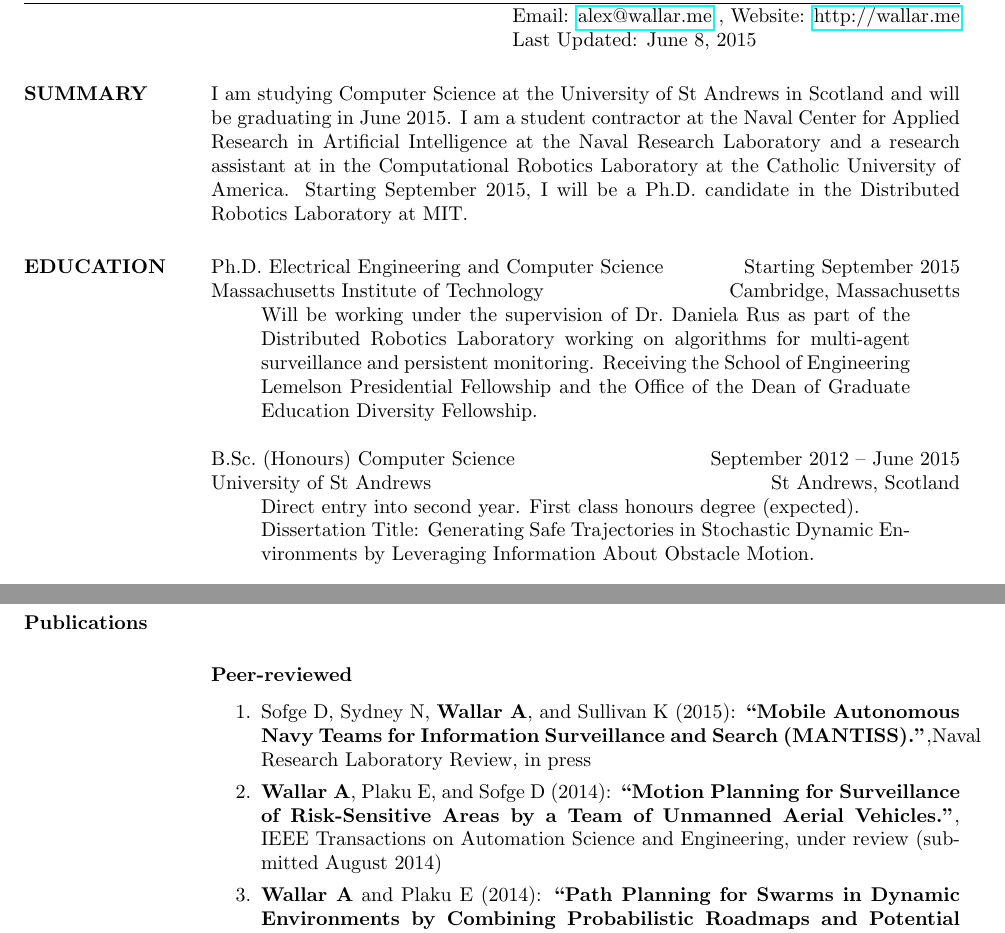
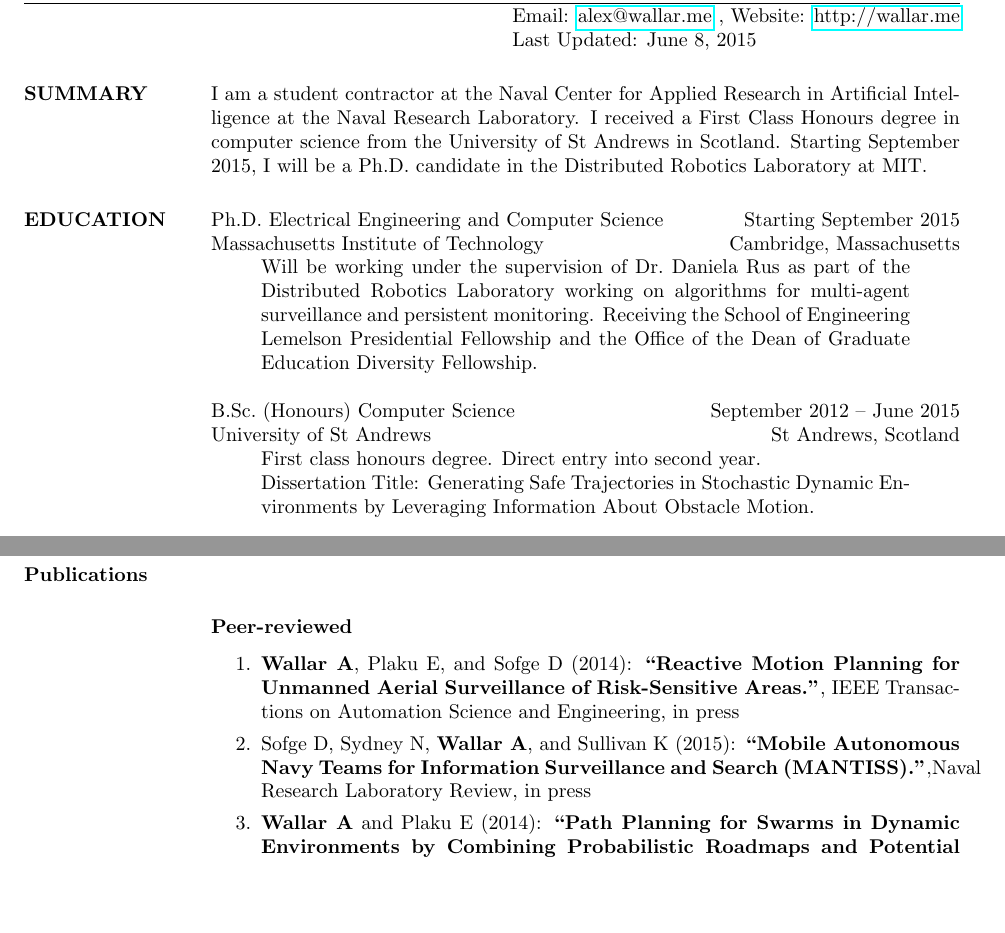
Before and after one commit to a20r/cv, a LaTeX CV (cv.tex): two parts of pages 1 and 3 of 4, joined at a grey line, cut so that both start at the same text, the shorter picture padded with empty space. Compiled offline with pdfLaTeX.

Commit message:
Updated CV

```diff
--- a/cv.tex
+++ b/cv.tex
@@ -17,12 +17,11 @@
 
 \section{SUMMARY}
 
-I am studying Computer Science at the University of St Andrews in Scotland and
-will be graduating in June 2015. I am a student contractor at the Naval Center
-for Applied Research in Artificial Intelligence at the Naval Research
-Laboratory and a research assistant at in the Computational Robotics Laboratory
-at the Catholic University of America. Starting September 2015, I will be a
-Ph.D.\ candidate in the Distributed Robotics Laboratory at MIT.
+I am a student contractor at the Naval Center for Applied Research in
+Artificial Intelligence at the Naval Research Laboratory. I received a First
+Class Honours degree in computer science from the University of St Andrews in
+Scotland. Starting September 2015, I will be a Ph.D.\ candidate in the
+Distributed Robotics Laboratory at MIT.
 
 \section{EDUCATION}
 
@@ -44,9 +43,9 @@ B.Sc.\ (Honours) Computer Science
 University of St Andrews \hfill St Andrews, Scotland
 \begin{adjustwidth}{2.5em}{2.5em}
 
-    Direct entry into second year. First class honours degree (expected).\\
-    Dissertation Title: Generating Safe Trajectories in Stochastic Dynamic
-    Environments by Leveraging Information About Obstacle Motion.
+    First class honours degree. Direct entry into second year.\\ Dissertation
+    Title: Generating Safe Trajectories in Stochastic Dynamic Environments by
+    Leveraging Information About Obstacle Motion.
 
 \end{adjustwidth}
 
@@ -243,14 +242,14 @@ The Catholic University of America \hfill Washington DC, USA
 
 \begin{enumerate}
 
+    \item \textbf{Wallar A}, Plaku E, and Sofge D (2014):
+        \textbf{``Reactive Motion Planning for Unmanned Aerial Surveillance
+        of Risk-Sensitive Areas."}, IEEE Transactions on Automation Science
+        and Engineering, in press
+
     \item Sofge D, Sydney N, \textbf{Wallar A}, and Sullivan K (2015):
         \textbf{``Mobile Autonomous Navy Teams for Information Surveillance
         and Search (MANTISS)."},Naval Research Laboratory Review, in press
-
-    \item \textbf{Wallar A}, Plaku E, and Sofge D (2014): \textbf{``Motion
-        Planning for Surveillance of Risk-Sensitive Areas by a Team of
-        Unmanned Aerial Vehicles."}, IEEE Transactions on Automation Science
-        and Engineering, under review (submitted August 2014)
 
     \item \textbf{Wallar A} and Plaku E (2014): \textbf{``Path Planning for
         Swarms in Dynamic Environments by Combining Probabilistic Roadmaps
```
Also changed, not shown: cv.pdf.
